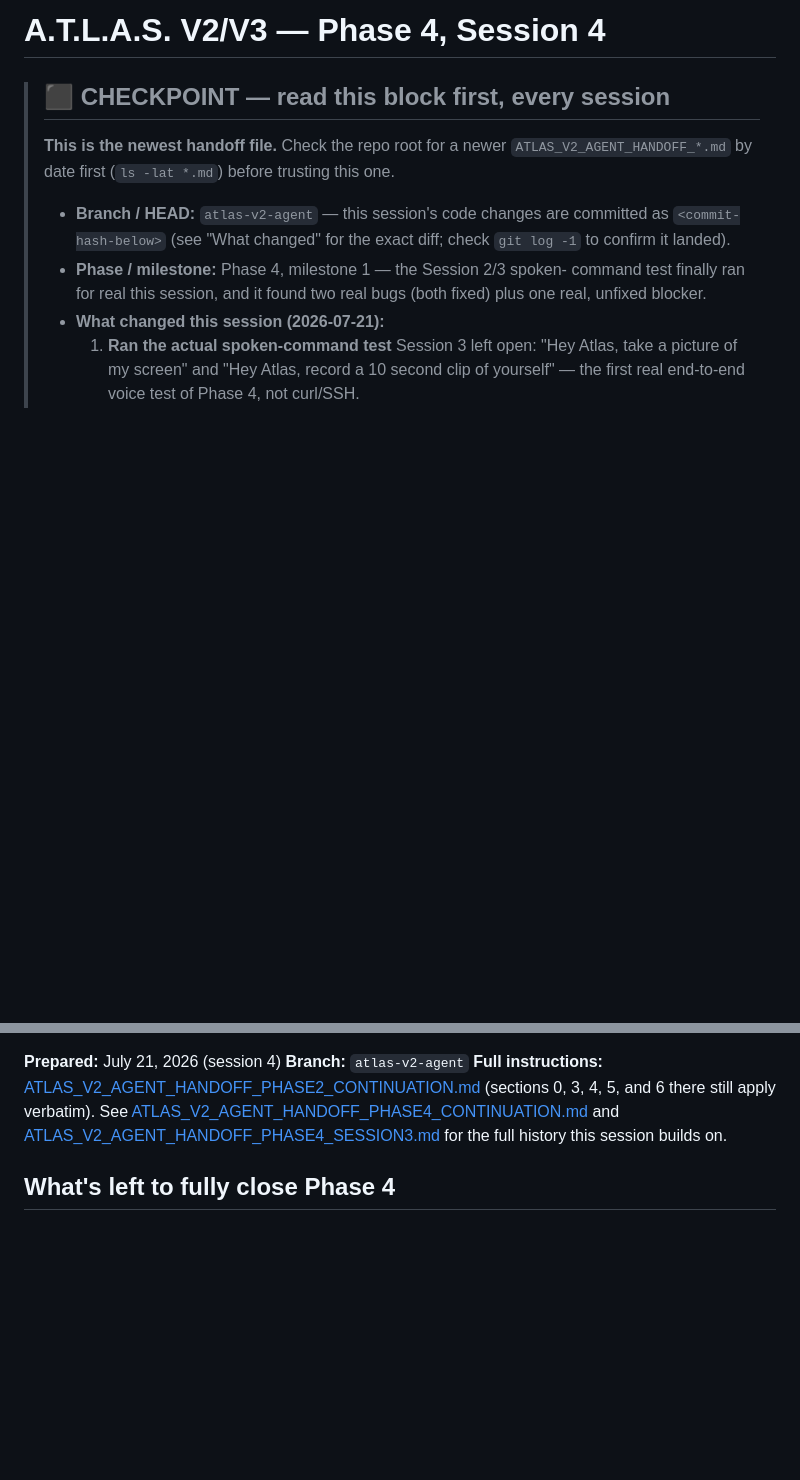
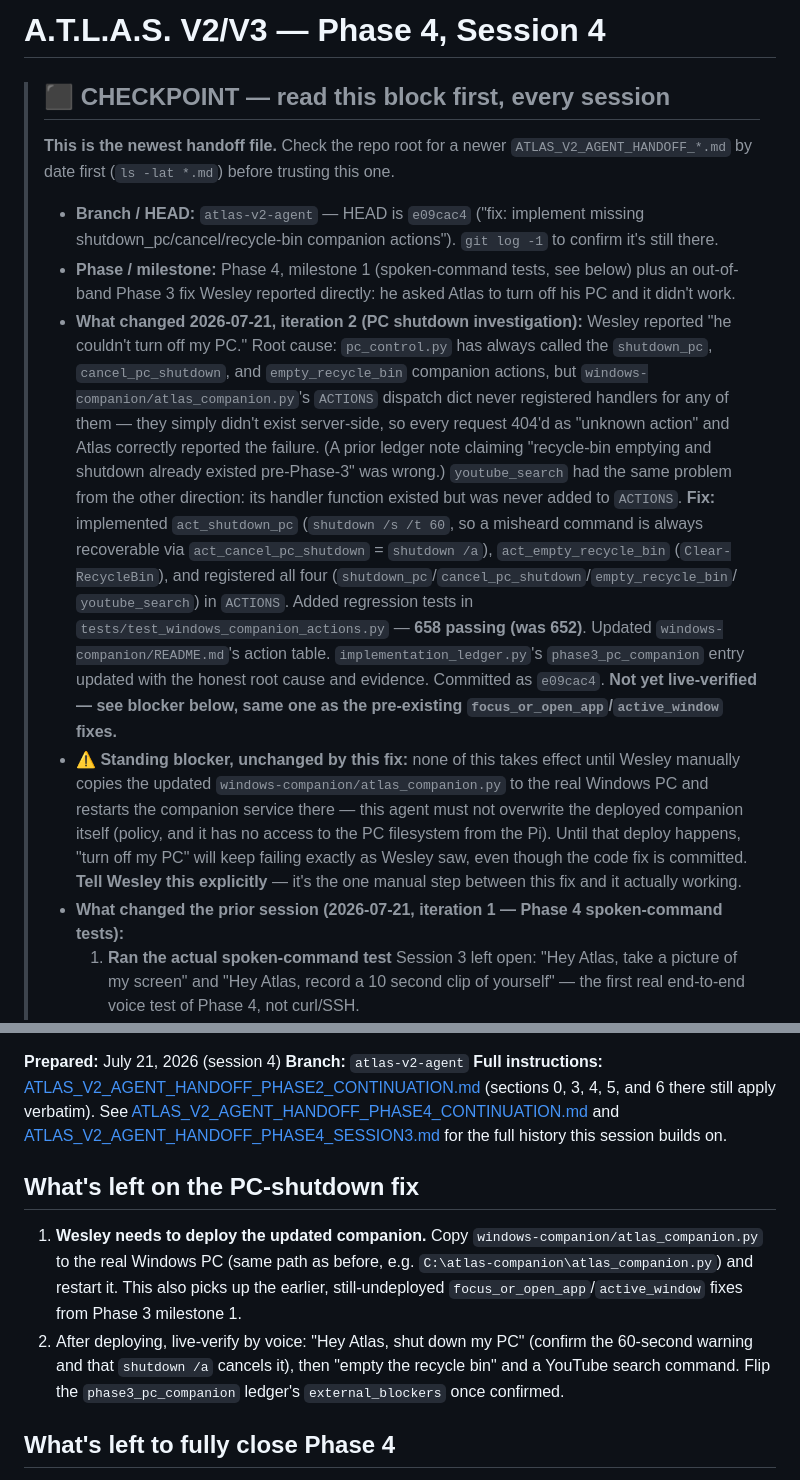
Before and after one commit to Bigboothie0311/atlas-robot, a Markdown page: ATLAS_V2_AGENT_HANDOFF_PHASE4_SESSION4.md, 2 parts joined by grey strips. Rendered like a GitHub page; blank space fills up the shorter version.

Commit message:
docs: update handoff with PC-shutdown root cause and deploy blocker

```diff
--- a/ATLAS_V2_AGENT_HANDOFF_PHASE4_SESSION4.md
+++ b/ATLAS_V2_AGENT_HANDOFF_PHASE4_SESSION4.md
@@ -5,13 +5,46 @@
 > `ATLAS_V2_AGENT_HANDOFF_*.md` by date first (`ls -lat *.md`) before
 > trusting this one.
 >
-> - **Branch / HEAD:** `atlas-v2-agent` — this session's code changes are
->   committed as `<commit-hash-below>` (see "What changed" for the exact
->   diff; check `git log -1` to confirm it landed).
-> - **Phase / milestone:** Phase 4, milestone 1 — the Session 2/3 spoken-
->   command test finally ran for real this session, and it found two
->   real bugs (both fixed) plus one real, unfixed blocker.
-> - **What changed this session (2026-07-21):**
+> - **Branch / HEAD:** `atlas-v2-agent` — HEAD is `e09cac4` ("fix:
+>   implement missing shutdown_pc/cancel/recycle-bin companion actions").
+>   `git log -1` to confirm it's still there.
+> - **Phase / milestone:** Phase 4, milestone 1 (spoken-command tests,
+>   see below) plus an out-of-band Phase 3 fix Wesley reported directly:
+>   he asked Atlas to turn off his PC and it didn't work.
+> - **What changed 2026-07-21, iteration 2 (PC shutdown investigation):**
+>   Wesley reported "he couldn't turn off my PC." Root cause:
+>   `pc_control.py` has always called the `shutdown_pc`,
+>   `cancel_pc_shutdown`, and `empty_recycle_bin` companion actions, but
+>   `windows-companion/atlas_companion.py`'s `ACTIONS` dispatch dict never
+>   registered handlers for any of them — they simply didn't exist
+>   server-side, so every request 404'd as "unknown action" and Atlas
+>   correctly reported the failure. (A prior ledger note claiming
+>   "recycle-bin emptying and shutdown already existed pre-Phase-3" was
+>   wrong.) `youtube_search` had the same problem from the other
+>   direction: its handler function existed but was never added to
+>   `ACTIONS`. **Fix:** implemented `act_shutdown_pc` (`shutdown /s /t
+>   60`, so a misheard command is always recoverable via
+>   `act_cancel_pc_shutdown` = `shutdown /a`), `act_empty_recycle_bin`
+>   (`Clear-RecycleBin`), and registered all four
+>   (`shutdown_pc`/`cancel_pc_shutdown`/`empty_recycle_bin`/
+>   `youtube_search`) in `ACTIONS`. Added regression tests in
+>   `tests/test_windows_companion_actions.py` — **658 passing (was
+>   652)**. Updated `windows-companion/README.md`'s action table.
+>   `implementation_ledger.py`'s `phase3_pc_companion` entry updated with
+>   the honest root cause and evidence. Committed as `e09cac4`.
+>   **Not yet live-verified — see blocker below, same one as the
+>   pre-existing `focus_or_open_app`/`active_window` fixes.**
+> - **⚠️ Standing blocker, unchanged by this fix:** none of this takes
+>   effect until Wesley manually copies the updated
+>   `windows-companion/atlas_companion.py` to the real Windows PC and
+>   restarts the companion service there — this agent must not overwrite
+>   the deployed companion itself (policy, and it has no access to the PC
+>   filesystem from the Pi). Until that deploy happens, "turn off my PC"
+>   will keep failing exactly as Wesley saw, even though the code fix is
+>   committed. **Tell Wesley this explicitly** — it's the one manual step
+>   between this fix and it actually working.
+> - **What changed the prior session (2026-07-21, iteration 1 — Phase 4
+>   spoken-command tests):**
 >   1. **Ran the actual spoken-command test** Session 3 left open: "Hey
 >      Atlas, take a picture of my screen" and "Hey Atlas, record a 10
 >      second clip of yourself" — the first real end-to-end voice test of
@@ -85,6 +118,18 @@ and
 [ATLAS_V2_AGENT_HANDOFF_PHASE4_SESSION3.md](ATLAS_V2_AGENT_HANDOFF_PHASE4_SESSION3.md)
 for the full history this session builds on.
 
+## What's left on the PC-shutdown fix
+
+1. **Wesley needs to deploy the updated companion.** Copy
+   `windows-companion/atlas_companion.py` to the real Windows PC (same
+   path as before, e.g. `C:\atlas-companion\atlas_companion.py`) and
+   restart it. This also picks up the earlier, still-undeployed
+   `focus_or_open_app`/`active_window` fixes from Phase 3 milestone 1.
+2. After deploying, live-verify by voice: "Hey Atlas, shut down my PC"
+   (confirm the 60-second warning and that `shutdown /a` cancels it),
+   then "empty the recycle bin" and a YouTube search command. Flip the
+   `phase3_pc_companion` ledger's `external_blockers` once confirmed.
+
 ## What's left to fully close Phase 4
 
 1. **Fix the mic-contention bug.** `watch_for_barge_in()` needs to
```
